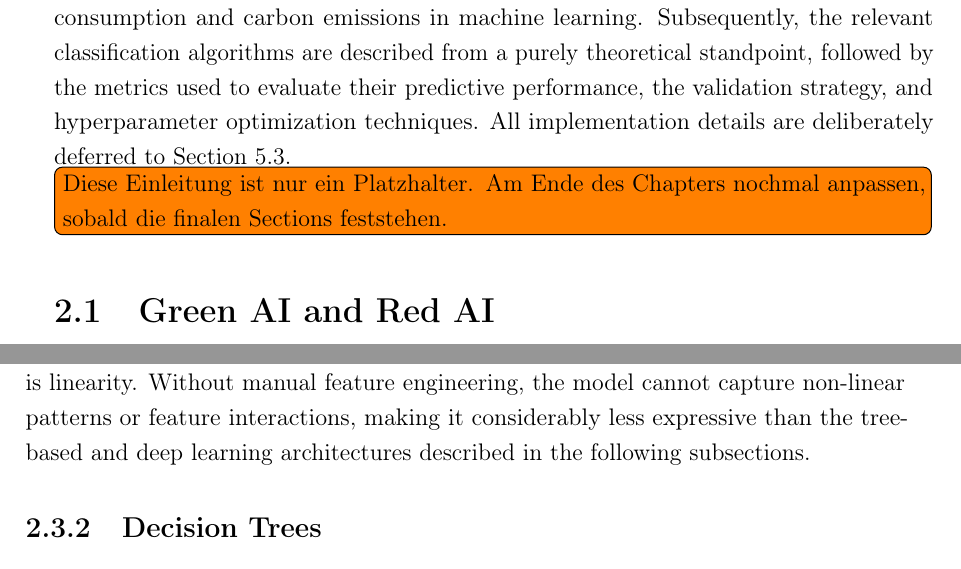
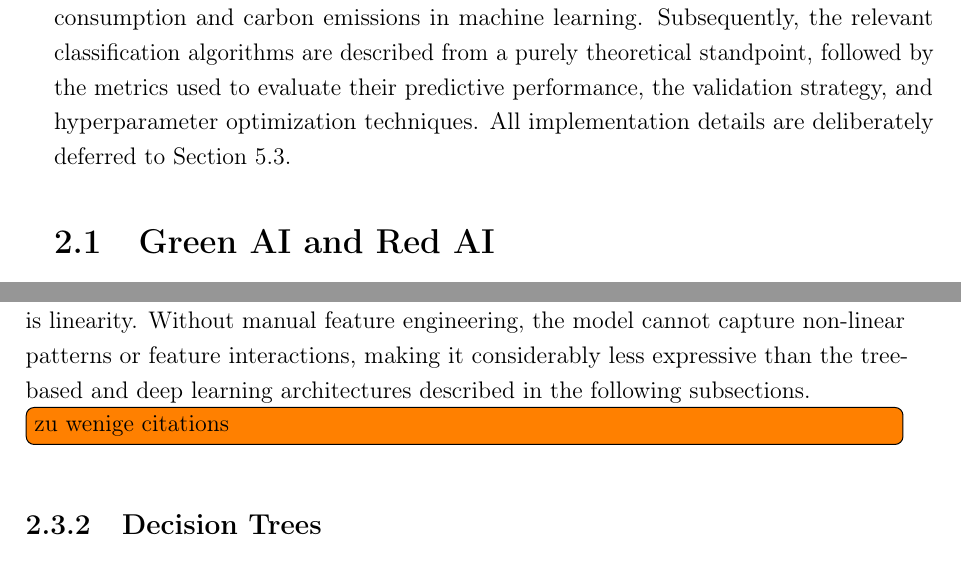
Before and after one commit to EronQorri/green-ml-bench, a LaTeX thesis (thesis_latex/main.tex, which reads thesis_latex/chapters/02_theoretical_background.tex): two parts of pages 7 and 14 of 59, joined at a grey line, cut so that both start at the same text. Compiled offline with pdfLaTeX.

Commit message:
small change

```diff
--- a/thesis_latex/chapters/02_theoretical_background.tex
+++ b/thesis_latex/chapters/02_theoretical_background.tex
@@ -2,7 +2,6 @@
 
 This chapter establishes the theoretical foundations required to understand the empirical study presented in the remainder of this thesis. It first frames the research within the broader debate between \textit{Red AI} and \textit{Green AI}, then formalizes the concepts of energy consumption and carbon emissions in machine learning. Subsequently, the relevant classification algorithms are described from a purely theoretical standpoint, followed by the metrics used to evaluate their predictive performance, the validation strategy, and hyperparameter optimization techniques. All implementation details are deliberately deferred to \Cref{implementation_models}.
 
-\todo[inline]{Diese Einleitung ist nur ein Platzhalter. Am Ende des Chapters nochmal anpassen, sobald die finalen Sections feststehen.}
 
 % =============================================================
 \section{Green AI and Red AI}
@@ -99,6 +98,8 @@ The optimal parameters are estimated via Maximum Likelihood Estimation (MLE), wh
 Logistic regression extends naturally to multiclass problems ($\mathcal{Y} = \{1, \ldots, C\}$) via a One-vs-Rest (OvR) strategy or by replacing the sigmoid with a Softmax function, yielding Multinomial Logistic Regression.
 
 A key advantage of logistic regression is its interpretability: each feature weight directly represents its directional influence on the log-odds of the prediction. It also trains quickly and is robust to overfitting on simple datasets. Its fundamental limitation is linearity. Without manual feature engineering, the model cannot capture non-linear patterns or feature interactions, making it considerably less expressive than the tree-based and deep learning architectures described in the following subsections.
+
+\todo[inline]{zu wenige citations}
 
 \subsection{Decision Trees}
 \label{sec:theoretical_dt}
```
Also changed, not shown: thesis_latex/main.pdf.
